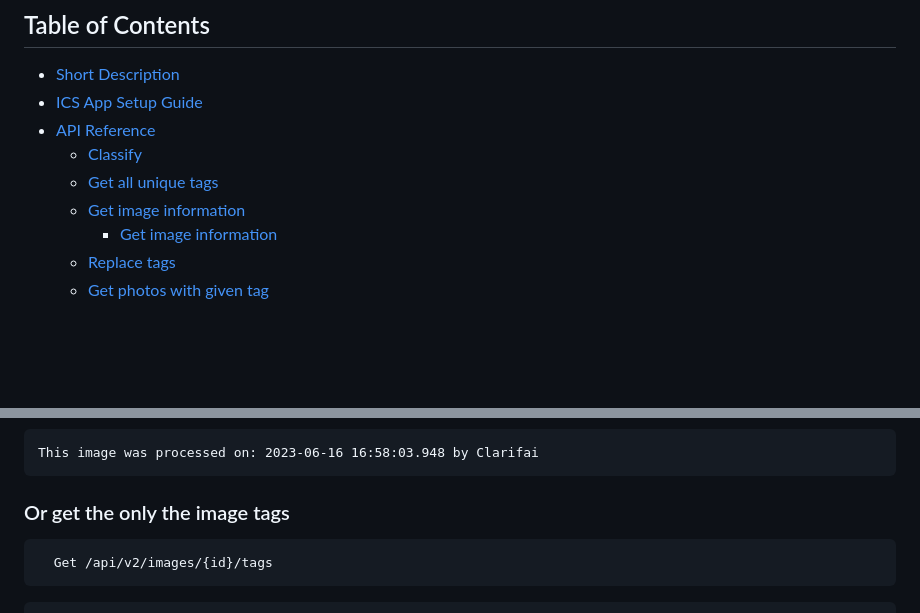
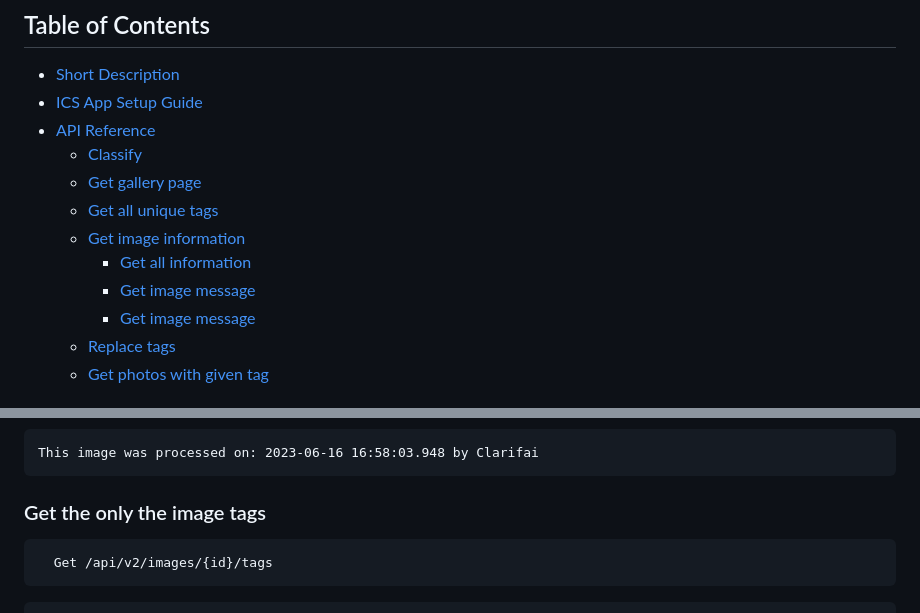
Before and after one commit to simsapopov/Image-Classification-WebApp, a Markdown page: README.md, 2 parts joined by grey strips. GitHub-like rendering; blank space fills up the shorter version.

````diff
--- a/README.md
+++ b/README.md
@@ -6,9 +6,12 @@ This web application, built with Spring Web and Angular, provides an easy way to
 - [ICS App Setup Guide](#ics-app-setup-guide)
 - [API Reference](#api-reference)
   - [Classify](#classify)
+  - [Get gallery page](#Get-image-page)
   - [Get all unique tags](#get-all-unique-tags)
   - [Get image information](#get-image-information)
-      - [Get image information](#get-image-information)
+      - [Get all information](#Get-all-information)
+      - [Get image message](#Get-image-message)
+      - [Get image message](#Get-the-only-the-image-tags)
   - [Replace tags](#replace-tags)
   - [Get photos with given tag](#get-photos-with-given-tag)
 # ICS App Setup Guide
@@ -276,7 +279,7 @@ The response will be in the following format:
   ```text
  This image was processed on: 2023-06-16 16:58:03.948 by Clarifai
   ```
- ### Or get the only the image tags
+ ### Get the only the image tags
 ```http
   Get /api/v2/images/{id}/tags
   ```
````
